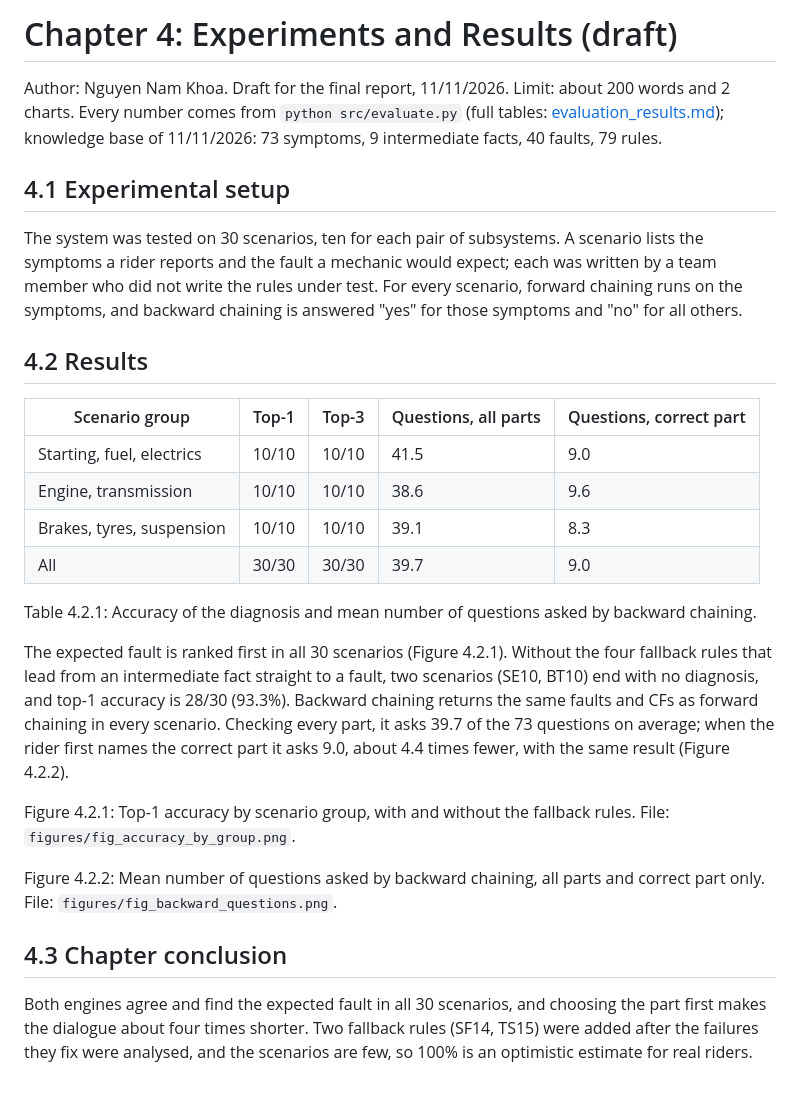
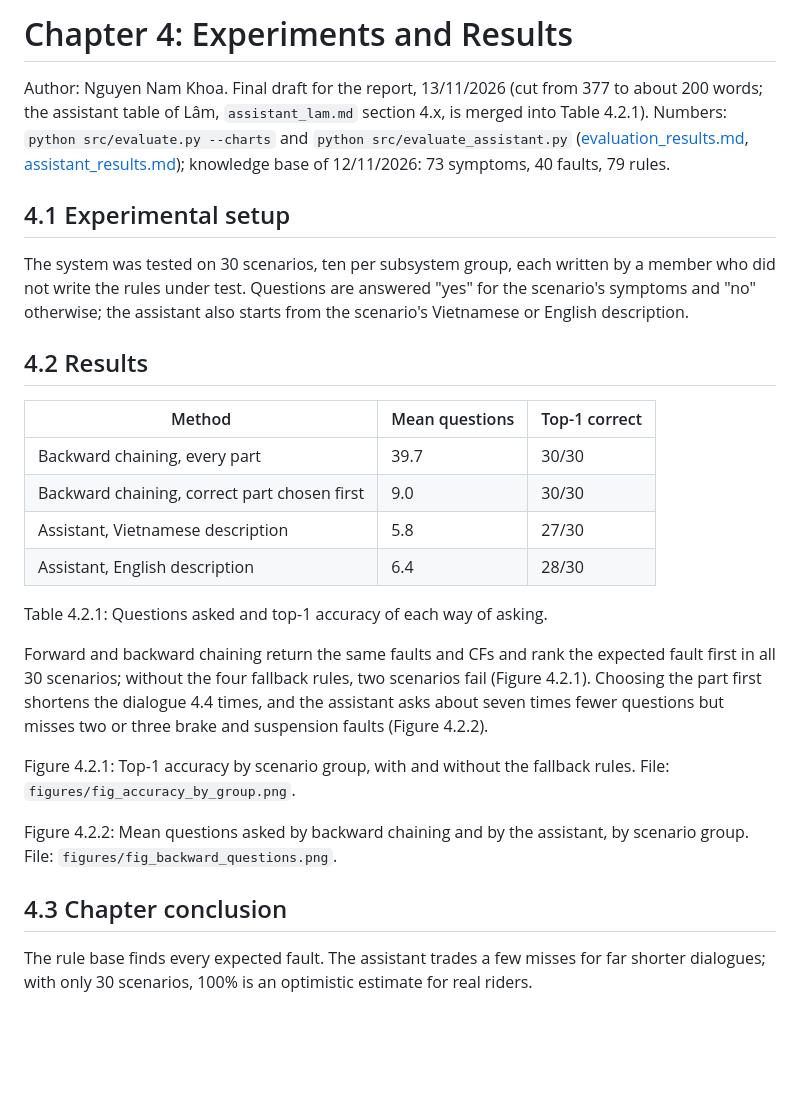
Before and after one commit to noway165/72ITAI30103_Team2_Motorbike_Expert_System, a Markdown page: docs/report/experiments_results_khoa.md, the part around the change. GitHub-like rendering; blank space fills up the shorter version.

```diff
--- a/docs/report/experiments_results_khoa.md
+++ b/docs/report/experiments_results_khoa.md
@@ -1,44 +1,40 @@
-# Chapter 4: Experiments and Results (draft)
+# Chapter 4: Experiments and Results
 
-Author: Nguyen Nam Khoa. Draft for the final report, 11/11/2026.
-Limit: about 200 words and 2 charts. Every number comes from `python src/evaluate.py`
-(full tables: [evaluation_results.md](evaluation_results.md)); knowledge base of 11/11/2026:
-73 symptoms, 9 intermediate facts, 40 faults, 79 rules.
+Author: Nguyen Nam Khoa. Final draft for the report, 13/11/2026 (cut from 377 to about 200 words; the
+assistant table of Lâm, `assistant_lam.md` section 4.x, is merged into Table 4.2.1).
+Numbers: `python src/evaluate.py --charts` and `python src/evaluate_assistant.py`
+([evaluation_results.md](evaluation_results.md), [assistant_results.md](assistant_results.md));
+knowledge base of 12/11/2026: 73 symptoms, 40 faults, 79 rules.
 
 ## 4.1 Experimental setup
 
-The system was tested on 30 scenarios, ten for each pair of subsystems. A scenario lists the
-symptoms a rider reports and the fault a mechanic would expect; each was written by a team
-member who did not write the rules under test. For every scenario, forward chaining runs on the
-symptoms, and backward chaining is answered "yes" for those symptoms and "no" for all others.
+The system was tested on 30 scenarios, ten per subsystem group, each written by a member who did not
+write the rules under test. Questions are answered "yes" for the scenario's symptoms and "no" otherwise;
+the assistant also starts from the scenario's Vietnamese or English description.
 
 ## 4.2 Results
 
-| Scenario group | Top-1 | Top-3 | Questions, all parts | Questions, correct part |
-|---|---|---|---|---|
-| Starting, fuel, electrics | 10/10 | 10/10 | 41.5 | 9.0 |
-| Engine, transmission | 10/10 | 10/10 | 38.6 | 9.6 |
-| Brakes, tyres, suspension | 10/10 | 10/10 | 39.1 | 8.3 |
-| All | 30/30 | 30/30 | 39.7 | 9.0 |
+| Method | Mean questions | Top-1 correct |
+|---|---|---|
+| Backward chaining, every part | 39.7 | 30/30 |
+| Backward chaining, correct part chosen first | 9.0 | 30/30 |
+| Assistant, Vietnamese description | 5.8 | 27/30 |
+| Assistant, English description | 6.4 | 28/30 |
 
-Table 4.2.1: Accuracy of the diagnosis and mean number of questions asked by backward chaining.
+Table 4.2.1: Questions asked and top-1 accuracy of each way of asking.
 
-The expected fault is ranked first in all 30 scenarios (Figure 4.2.1). Without the four fallback
-rules that lead from an intermediate fact straight to a fault, two scenarios (SE10, BT10) end
-with no diagnosis, and top-1 accuracy is 28/30 (93.3%). Backward chaining returns the same
-faults and CFs as forward chaining in every scenario. Checking every part, it asks 39.7 of the
-73 questions on average; when the rider first names the correct part it asks 9.0, about 4.4 times
-fewer, with the same result (Figure 4.2.2).
+Forward and backward chaining return the same faults and CFs and rank the expected fault first in all
+30 scenarios; without the four fallback rules, two scenarios fail (Figure 4.2.1). Choosing the part
+first shortens the dialogue 4.4 times, and the assistant asks about seven times fewer questions but
+misses two or three brake and suspension faults (Figure 4.2.2).
 
 Figure 4.2.1: Top-1 accuracy by scenario group, with and without the fallback rules.
 File: `figures/fig_accuracy_by_group.png`.
 
-Figure 4.2.2: Mean number of questions asked by backward chaining, all parts and correct part only.
+Figure 4.2.2: Mean questions asked by backward chaining and by the assistant, by scenario group.
 File: `figures/fig_backward_questions.png`.
 
 ## 4.3 Chapter conclusion
 
-Both engines agree and find the expected fault in all 30 scenarios, and choosing the part first
-makes the dialogue about four times shorter. Two fallback rules (SF14, TS15) were added after
-the failures they fix were analysed, and the scenarios are few, so 100% is an optimistic estimate
-for real riders.
+The rule base finds every expected fault. The assistant trades a few misses for far shorter dialogues;
+with only 30 scenarios, 100% is an optimistic estimate for real riders.
```
Also changed, not shown: docs/progress/nguyen_nam_khoa.md (added, +104 -0 lines), docs/slides/khoa_script.md (added, +57 -0 lines), docs/report/figures/fig_accuracy_by_group.png, docs/report/figures/fig_backward_flow.png, docs/report/figures/fig_backward_questions.png, 8 other files.
